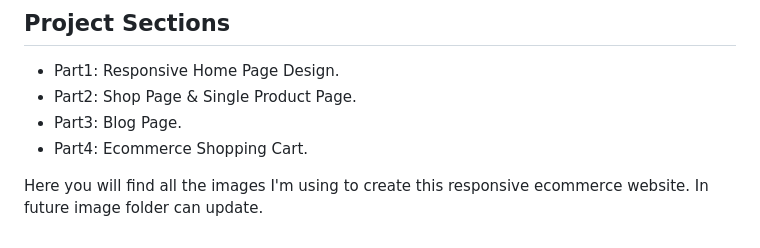
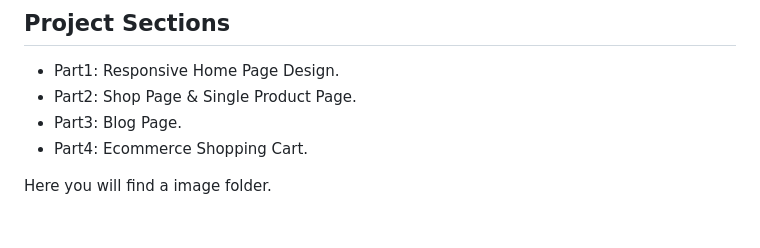
Before and after one commit to Ayushi2600/website, a Markdown page: README.md, the part around the change printed below. Rendered like a GitHub page.

```diff
--- a/README.md
+++ b/README.md
@@ -34,4 +34,4 @@ Overall, using Bootstrap can be a helpful way to create an e-commerce website by
 - Part3: Blog Page.
 - Part4: Ecommerce Shopping Cart.
 
-Here you will find all the images I'm using to create this responsive ecommerce website. In future image folder can update.
+Here you will find a image folder.
```
Also changed, not shown: other parts of README.md (+1 -1 lines).
